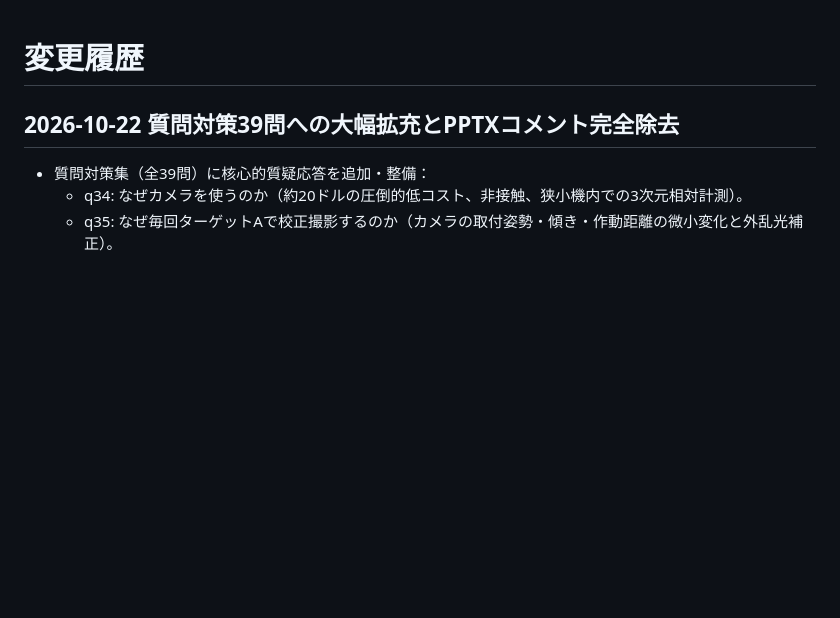
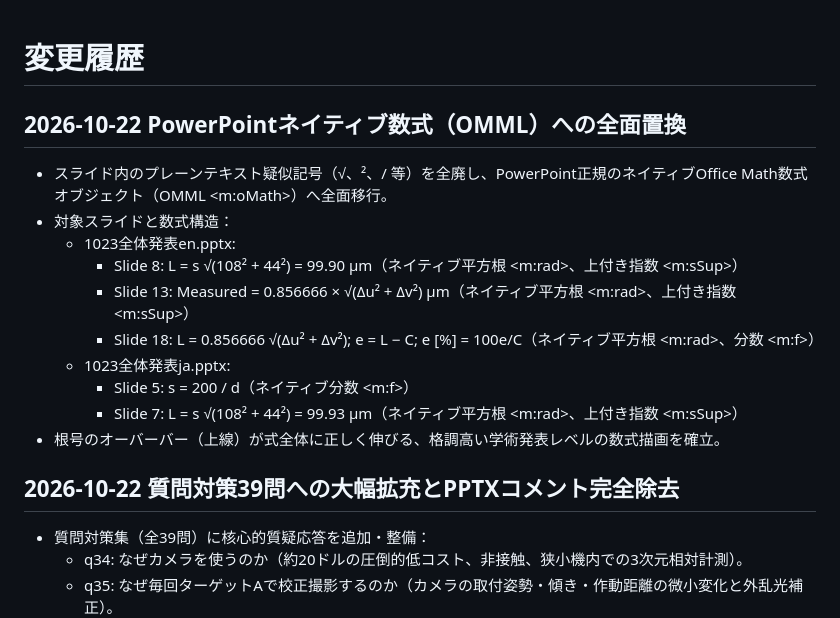
Before and after one commit to B221393/english-speech-practice, a Markdown page: CHANGELOG.md, the part around the change. Rendered like a GitHub page; blank space fills up the shorter version.

Commit message:
docs: record OMML native math replacement in CHANGELOG.md

```diff
--- a/CHANGELOG.md
+++ b/CHANGELOG.md
@@ -1,4 +1,17 @@
 # 変更履歴
+
+## 2026-10-22 PowerPointネイティブ数式（OMML）への全面置換
+
+- スライド内のプレーンテキスト疑似記号（√、²、/ 等）を全廃し、PowerPoint正規のネイティブOffice Math数式オブジェクト（OMML <m:oMath>）へ全面移行。
+- 対象スライドと数式構造：
+  - 1023全体発表en.pptx:
+    - Slide 8: L = s √(108² + 44²) = 99.90 µm（ネイティブ平方根 <m:rad>、上付き指数 <m:sSup>）
+    - Slide 13: Measured = 0.856666 × √(Δu² + Δv²) µm（ネイティブ平方根 <m:rad>、上付き指数 <m:sSup>）
+    - Slide 18: L = 0.856666 √(Δu² + Δv²); e = L − C; e [%] = 100e/C（ネイティブ平方根 <m:rad>、分数 <m:f>）
+  - 1023全体発表ja.pptx:
+    - Slide 5: s = 200 / d（ネイティブ分数 <m:f>）
+    - Slide 7: L = s √(108² + 44²) = 99.93 µm（ネイティブ平方根 <m:rad>、上付き指数 <m:sSup>）
+- 根号のオーバーバー（上線）が式全体に正しく伸びる、格調高い学術発表レベルの数式描画を確立。
 
 ## 2026-10-22 質問対策39問への大幅拡充とPPTXコメント完全除去
 
```
